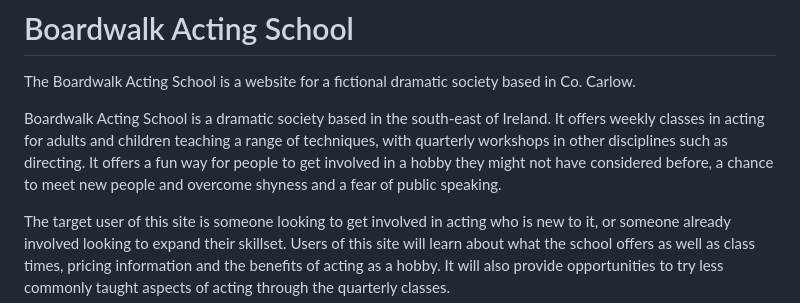
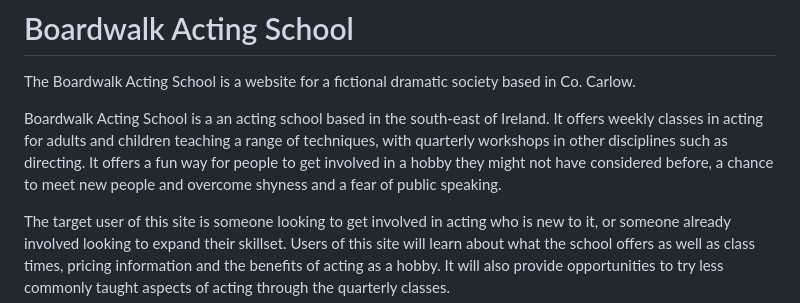
Before and after one commit to HughKeenan/boardwalk, a Markdown page: README.md, the part around the change. Rendered like a GitHub page.

```diff
--- a/README.md
+++ b/README.md
@@ -1,7 +1,7 @@
 # Boardwalk Acting School
 The Boardwalk Acting School is a website for a fictional dramatic society based in Co. Carlow.
 
-Boardwalk Acting School is a dramatic society based in the south-east of Ireland. It offers weekly classes in acting for adults and children teaching a range of techniques, with quarterly workshops in other disciplines such as directing. It offers a fun way for people to get involved in a hobby they might not have considered before, a chance to meet new people and overcome shyness and a fear of public speaking.
+Boardwalk Acting School is a an acting school based in the south-east of Ireland. It offers weekly classes in acting for adults and children teaching a range of techniques, with quarterly workshops in other disciplines such as directing. It offers a fun way for people to get involved in a hobby they might not have considered before, a chance to meet new people and overcome shyness and a fear of public speaking.
 
 The target user of this site is someone looking to get involved in acting who is new to it, or someone already involved looking to expand their skillset. Users of this site will learn about what the school offers as well as class times, pricing information and the benefits of acting as a hobby. It will also provide opportunities to try less commonly taught aspects of acting through the quarterly classes.
 
```
